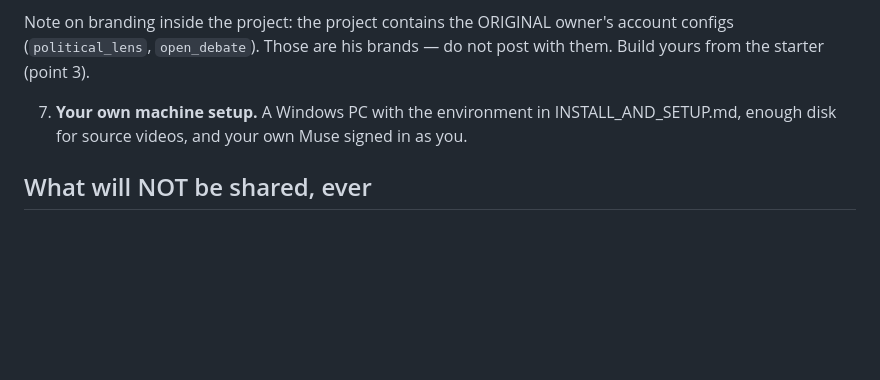
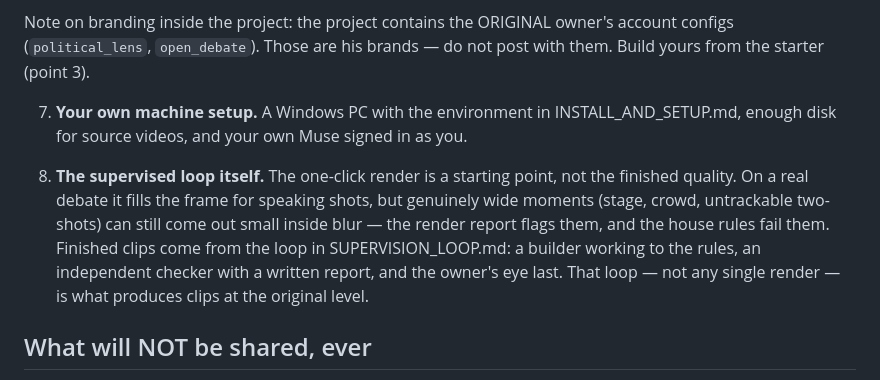
Before and after one commit to josiyoseph13-prog/debate-clipper, a Markdown page: WHAT_YOU_STILL_NEED.md, the part around the change. Rendered like a GitHub page; blank space fills up the shorter version.

```diff
--- a/WHAT_YOU_STILL_NEED.md
+++ b/WHAT_YOU_STILL_NEED.md
@@ -54,6 +54,16 @@ brands — do not post with them. Build yours from the starter (point 3).
    A Windows PC with the environment in INSTALL_AND_SETUP.md, enough disk for
    source videos, and your own Muse signed in as you.
 
+8. **The supervised loop itself.**
+   The one-click render is a starting point, not the finished quality. On a
+   real debate it fills the frame for speaking shots, but genuinely wide
+   moments (stage, crowd, untrackable two-shots) can still come out small
+   inside blur — the render report flags them, and the house rules fail
+   them. Finished clips come from the loop in SUPERVISION_LOOP.md: a
+   builder working to the rules, an independent checker with a written
+   report, and the owner's eye last. That loop — not any single render —
+   is what produces clips at the original level.
+
 ## What will NOT be shared, ever
 
 Passwords, sign-in words, cookies, API keys, or access to the original
```
Also changed, not shown: INSTALL_AND_SETUP.md (+8 -0 lines).
